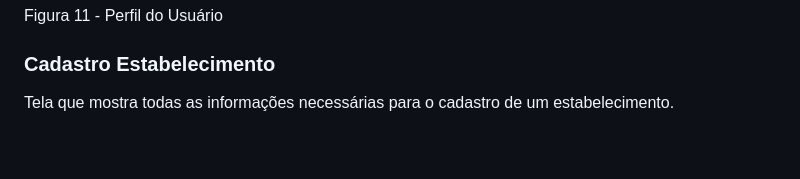
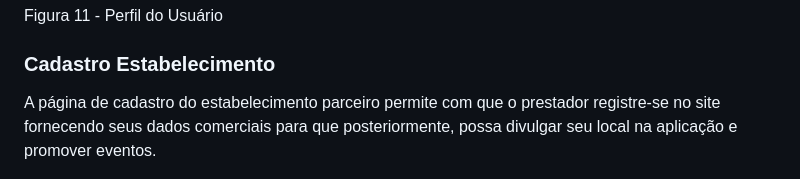
Before and after one commit to ICEI-PUC-Minas-PMV-ADS/pmv-ads-2023-1-e1-proj-web-t17-time1-proj-citywave, a Markdown page: docs/04-Projeto de Interface.md, the part around the change. Drawn GitHub-style; blank space fills up the shorter version.

```diff
--- a/docs/04-Projeto de Interface.md
+++ b/docs/04-Projeto de Interface.md
@@ -84,7 +84,7 @@ Uma vez que o usuário tenha efetuado o cadastro no site, ele terá acesso a um
 Figura 11 - Perfil do Usuário
 
 ### Cadastro Estabelecimento
-Tela que mostra todas as informações necessárias para o cadastro de um estabelecimento.
+A página de cadastro do estabelecimento parceiro permite com que o prestador registre-se no site fornecendo seus dados comerciais para que posteriormente, possa divulgar seu local na aplicação e promover eventos.
 
 ![HomePage](img/paginacadastro_estabelecimento.png)
 
```
